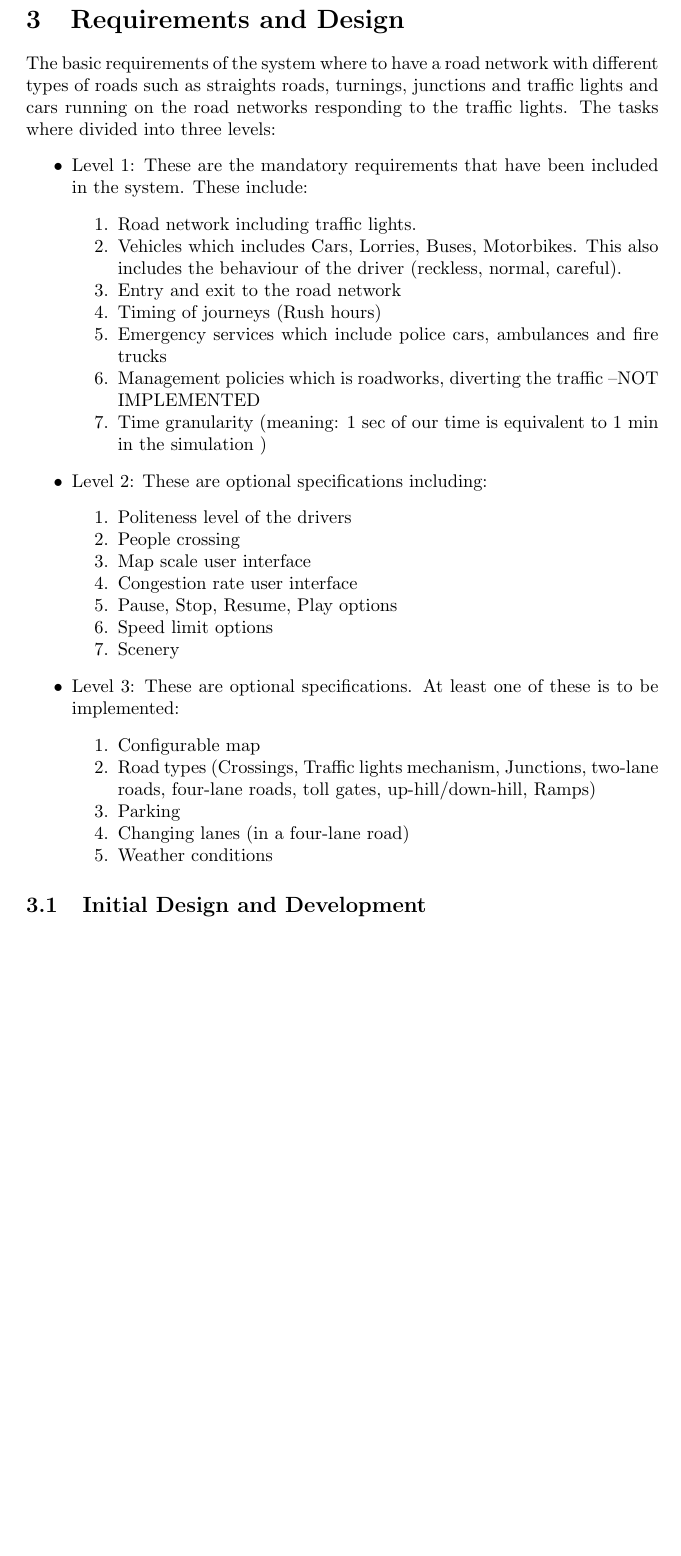
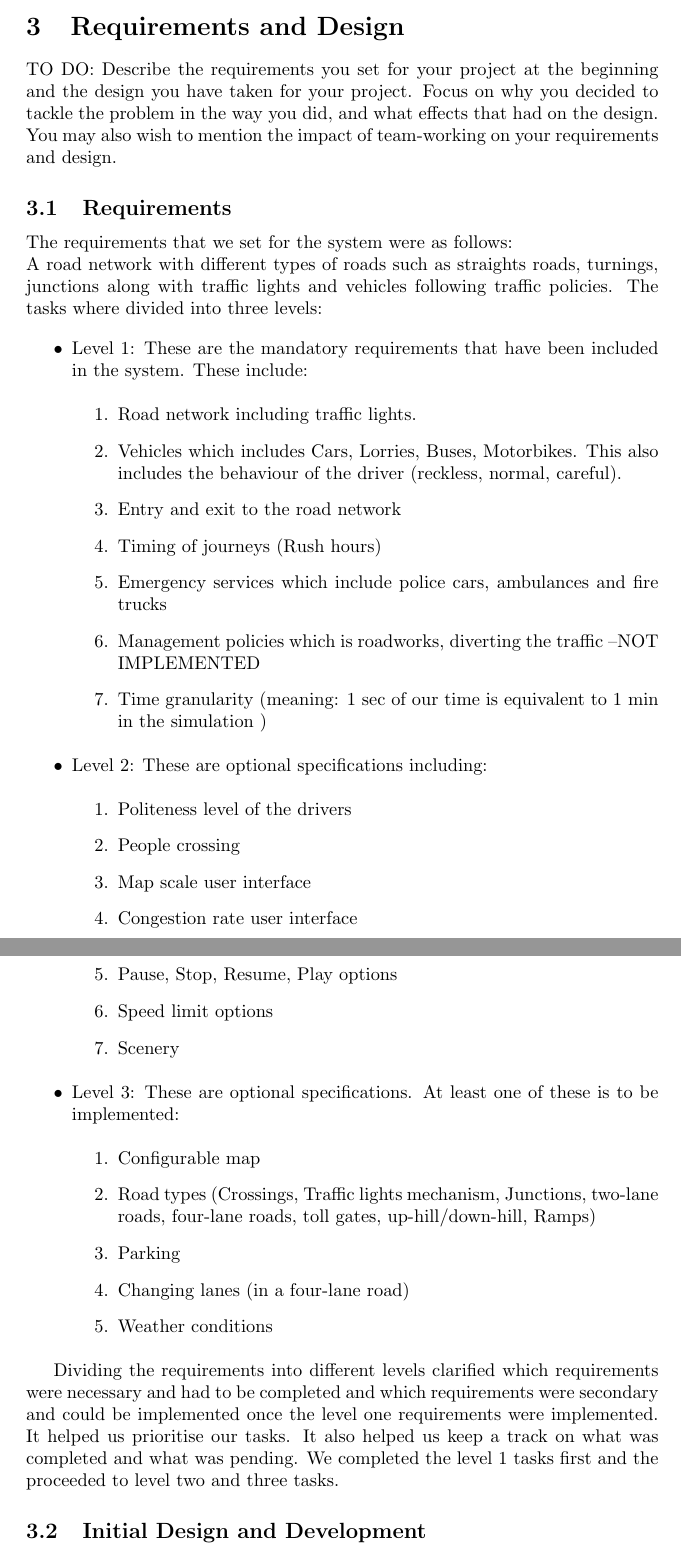
Before and after one commit to dindainastra/kingstrafficcontrol, a LaTeX document (Final Report.tex): part of page 3 of 8 before the commit and two parts of pages 3 and 4 of 9 after it, the two joined at a grey line, cut so that both start at the same text, the shorter picture padded with empty space. Compiled offline with pdfLaTeX.

Commit message:
Update Final Report.tex

```diff
--- a/Final Report.tex
+++ b/Final Report.tex
@@ -20,11 +20,16 @@
 	\section{Review}
 		Related work, research conducted, etc.
 	\section{Requirements and Design}
-		\noindent The basic requirements of the system where to have a road network with different types of roads such as straights roads, turnings, junctions and traffic lights and cars running on the road networks responding to the traffic lights.
+			TO DO: Describe the requirements you set for your project at the beginning and the design you have taken for your project. Focus on why you decided to tackle the problem in the way you did, and what effects that had on the design. You may also wish to mention the impact of team-working on your requirements and design.
+			\subsection{Requirements}
+			The requirements that we set for the system were as follows:
+			\\A road network with different types of roads such as straights roads, turnings, junctions along with traffic lights and vehicles following traffic policies.
 			 The tasks where divided into three levels:
-		\begin{itemize}[noitemsep]
+
+			 \begin{itemize}
+
 			 \item Level 1: These are the mandatory requirements that have been included in the system. These include:
-			 	\begin{enumerate}[noitemsep]
+			 \begin{enumerate}
 			 	\item Road network including traffic lights.
 			 	\item Vehicles which includes Cars, Lorries, Buses, Motorbikes. This also includes the behaviour of the driver (reckless, normal, careful).
 			 	\item Entry and exit to the road network
@@ -33,8 +38,9 @@
 			 	\item Management policies which is roadworks, diverting the traffic --NOT IMPLEMENTED
 			 	\item Time granularity (meaning: 1 sec of our time is equivalent to 1 min in the simulation )
 			 \end{enumerate}
+
 			 \item Level 2: These are optional specifications including:
-			 	\begin{enumerate}[noitemsep]
+			 \begin{enumerate}
 			 	\item Politeness level of the drivers
 			 	\item People crossing
 			 	\item Map scale user interface
@@ -43,15 +49,19 @@
 			 	\item Speed limit options
 			 	\item Scenery
 			 \end{enumerate}
+
 			 \item Level 3: These are optional specifications. At least one of these is to be implemented:
-				 \begin{enumerate}[noitemsep]
+			 \begin{enumerate}
 			 	\item Configurable map
 			 	\item Road types (Crossings, Traffic lights mechanism, Junctions, two-lane roads, four-lane roads, toll gates, up-hill/down-hill, Ramps)
 			 	\item Parking
 			 	\item Changing lanes (in a four-lane road)
 			 	\item Weather conditions
 			 \end{enumerate}
+
 			 \end{itemize}
+
+			 Dividing the requirements into different levels clarified which requirements were necessary and had to be completed and which requirements were secondary and could be implemented once the level one requirements were implemented. It helped us prioritise our tasks. It also helped us keep a track on what was completed and what was pending. We completed the level 1 tasks first and the proceeded to level two and three tasks.
 
 		 \subsection{Initial Design and Development}
 		  	We decided to use Scrum methodology for our implementing our project. Scrum is a management framework for incremental product development using one or more cross-functional, self-organising teams. We divided ourselves into three teams of two members each. Each team was responsible for for developing a different part of the system. We helped each other as and when required.We started by just displaying a single road with a moving car on the road. then we implemented the traffic lights and got the car to respond to the traffic lights. These were the basics we started with and built our system on top of this. We made modifications to our system as we progressed. \\
```
Also changed, not shown: Final Report.tex (2 more changed lines). Lines whose indentation alone changed are shown as unchanged.
